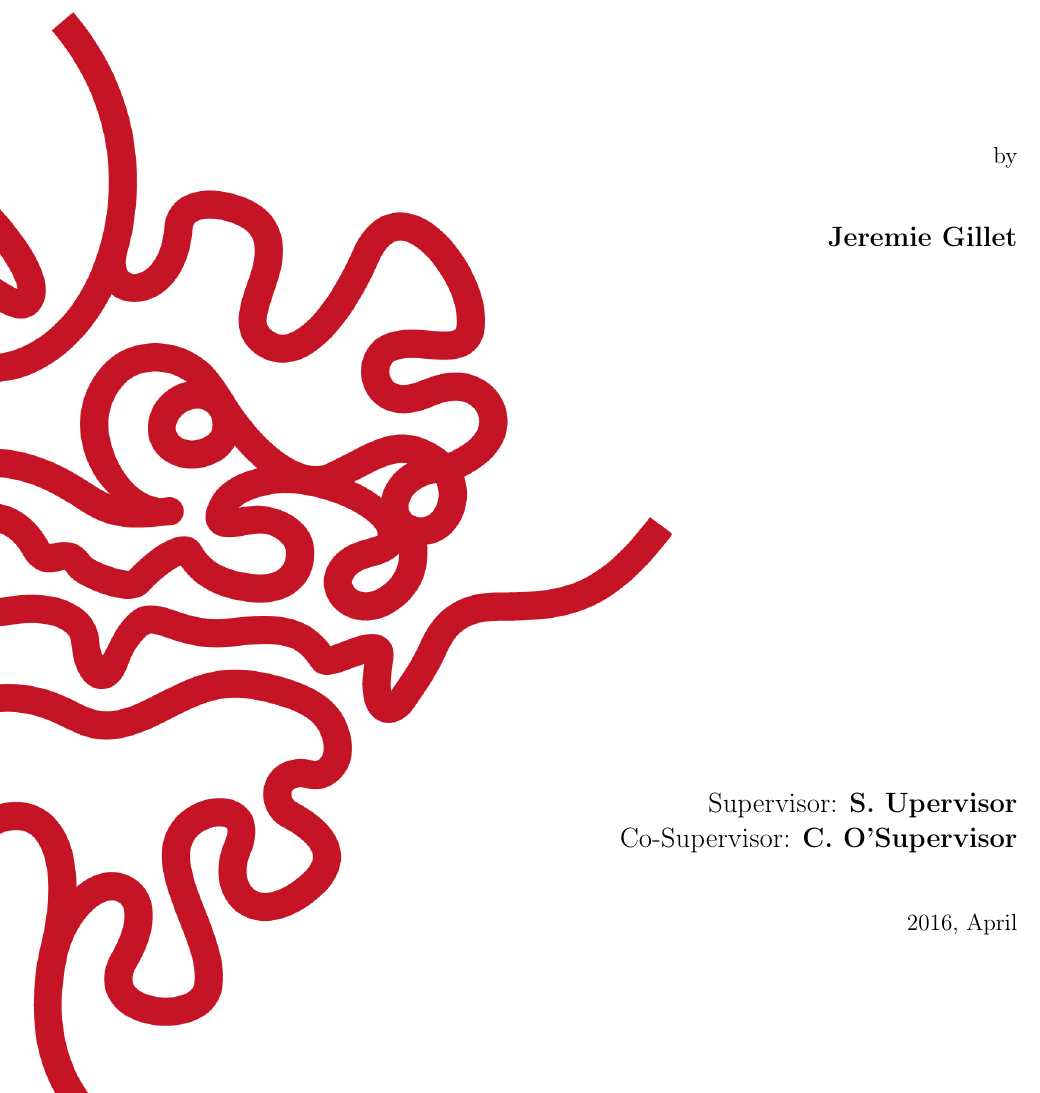
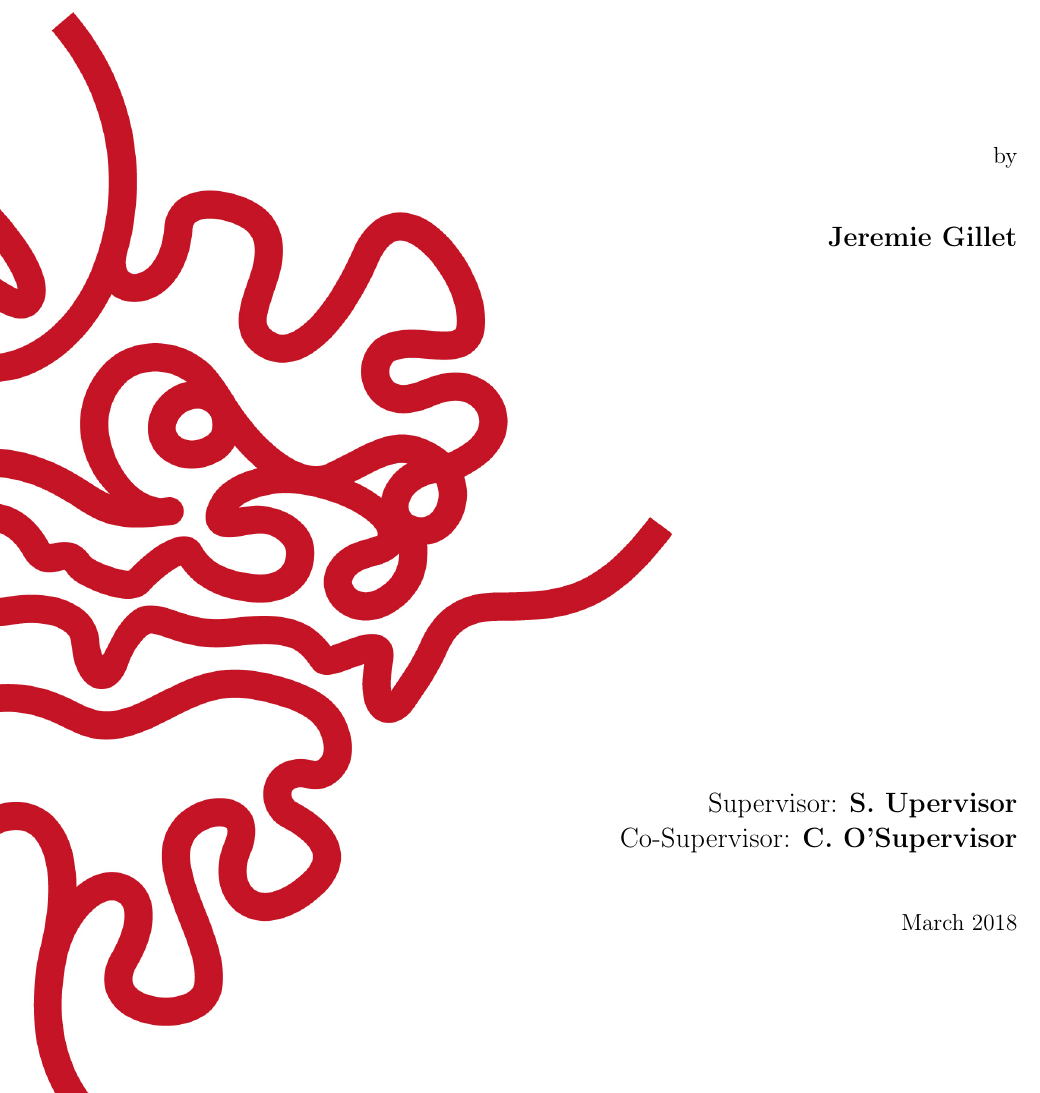
Before and after one commit to oist/LaTeX-templates, a LaTeX thesis (PhD Thesis/Thesis.tex): part of page 1 of 40, cut so that both start at the same text. Compiled offline with pdfLaTeX.

Commit message:
More comments

```diff
--- a/PhD Thesis/Thesis.tex
+++ b/PhD Thesis/Thesis.tex
@@ -62,7 +62,7 @@
 %	PICK YOUR BIBLIOGRAPHY STYLE
 %----------------------------------------------------------------------------------------
 
-\usepackage[square, numbers, sort, compress]{natbib} % for bibliography - Square brackets, citing references with numbers, citations sorted by appearance in the text and compressed (as in [4-7])
+\usepackage[square, numbers, sort&compress]{natbib} % for bibliography - Square brackets, citing references with numbers, citations sorted by appearance in the text and compressed (as in [4-7])
 %\usepackage[longnamesfirst,round]{natbib} % Natural Sciences bibliography
 
 %\bibliographystyle{Preamble/physics_bibstyle} % You may use a different style adapted to your field
@@ -81,7 +81,7 @@
 	name=Jeremie Gillet, % Author name
 	supervisor=S.~Upervisor, % Supervisor name
 	cosupervisor=C.~O'Supervisor, % Co-Supervisor name, remove this line if there is none
-	submissiondate={2016, April}  % Submission date "Month, year"
+	submissiondate={March 2018}  % Submission date "Month, year"
 }
 
 %-------------------------------------------------------------------------------
```
Also changed, not shown: PhD Thesis/Thesis.tex (2 more changed lines).
